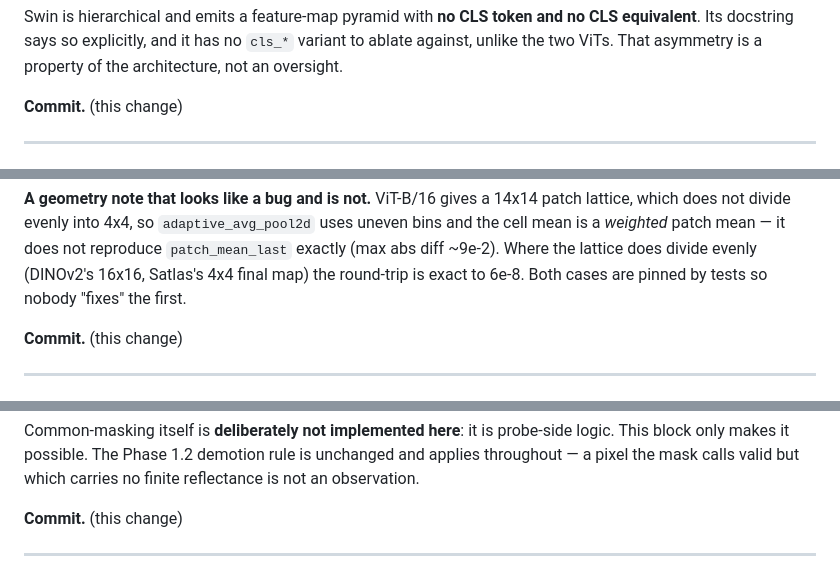
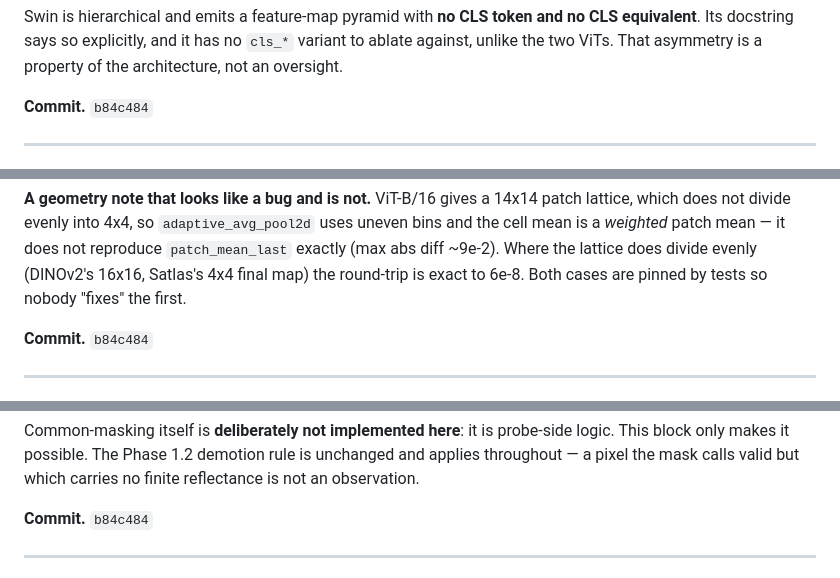
Before and after one commit to benj2o/terradreamer, a Markdown page: docs/DECISIONS.md, 3 parts joined by grey strips. Rendered like a GitHub page.

Commit message:
docs(decisions): fill in the Phase 1.2b commit hash

```diff
--- a/docs/DECISIONS.md
+++ b/docs/DECISIONS.md
@@ -335,7 +335,7 @@ CLS equivalent**. Its docstring says so explicitly, and it has no `cls_*`
 variant to ablate against, unlike the two ViTs. That asymmetry is a property of
 the architecture, not an oversight.
 
-**Commit.** (this change)
+**Commit.** `b84c484`
 
 ---
 
@@ -370,7 +370,7 @@ reproduce `patch_mean_last` exactly (max abs diff ~9e-2). Where the lattice
 does divide evenly (DINOv2's 16x16, Satlas's 4x4 final map) the round-trip is
 exact to 6e-8. Both cases are pinned by tests so nobody "fixes" the first.
 
-**Commit.** (this change)
+**Commit.** `b84c484`
 
 ---
 
@@ -402,7 +402,7 @@ probe-side logic. This block only makes it possible. The Phase 1.2 demotion
 rule is unchanged and applies throughout — a pixel the mask calls valid but
 which carries no finite reflectance is not an observation.
 
-**Commit.** (this change)
+**Commit.** `b84c484`
 
 ---
 
```
Also changed, not shown: other parts of docs/DECISIONS.md (+2 -2 lines).
